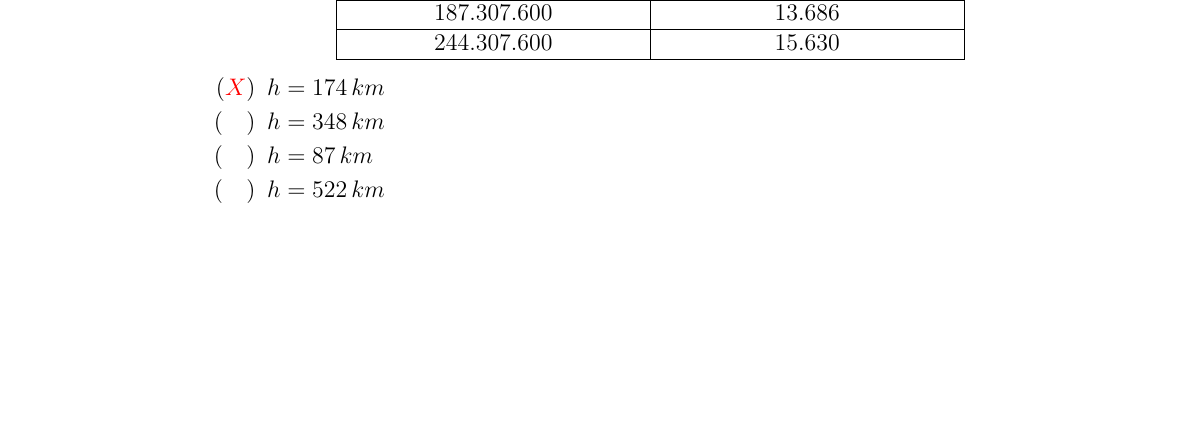
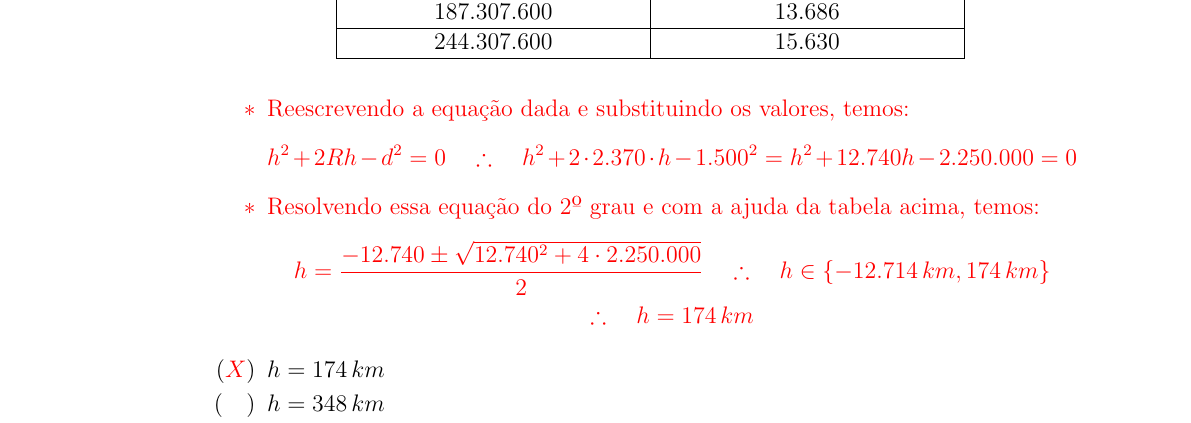
Before and after one commit to iago-mendes/listas-oba, a LaTeX document (simulado/simulado.tex): part of page 14 of 16, cut so that both start at the same text, the shorter picture padded with empty space. Compiled offline with pdfLaTeX.

Commit message:
adiciona comentarios da questao 10 no simulado

```diff
--- a/simulado/simulado.tex
+++ b/simulado/simulado.tex
@@ -412,6 +419,17 @@
                             $187.307.600$ & $13.686$ \\ \hline
                             $244.307.600$ & $15.630$ \\ \hline
                         \end{tabular} \end{center}
+                        \red{\begin{itemize}
+                            \item Reescrevendo a equação dada e substituindo os valores, temos:
+                                \begin{equation*}
+                                    h^2+2Rh-d^2=0 \quad \therefore \quad h^2 + 2 \cdot 2.370 \cdot h - 1.500^2 = h^2+12.740h-2.250.000=0
+                                \end{equation*}
+                            \item Resolvendo essa equação do 2º grau e com a ajuda da tabela acima, temos:
+                                \begin{equation*} \begin{gathered}
+                                    h=\frac{-12.740 \pm \sqrt{12.740^2+4 \cdot 2.250.000}}{2} \quad \therefore \quad h \in \{-12.714 \, km, 174 \, km\} \\
+                                    \therefore \quad h=174 \, km
+                                \end{gathered} \end{equation*}
+                        \end{itemize}}
                         \begin{itemize}
                             \item[$(\red{X})$] $h = 174 \, km$
                             \item[$(\quad)$] $h = 348 \, km$
```
Also changed, not shown: simulado/simulado.pdf, simulado/simulado.tex (7 more changed lines), 1 other file.
